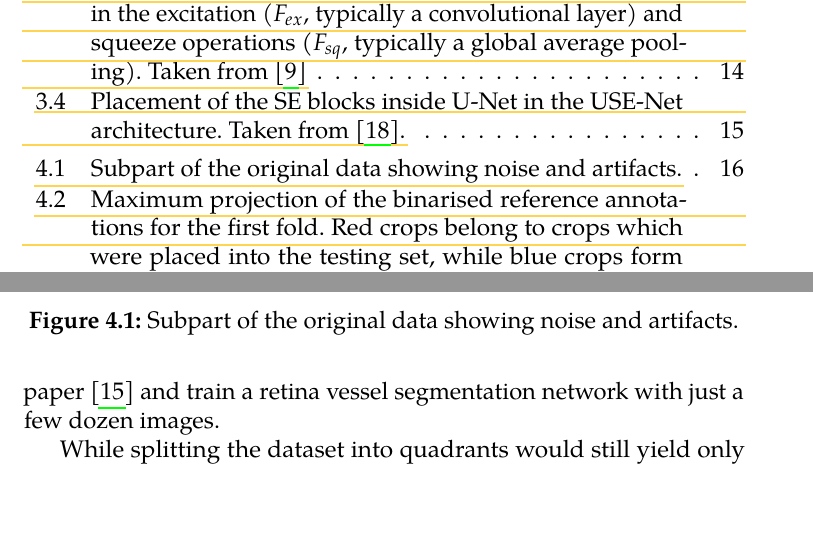
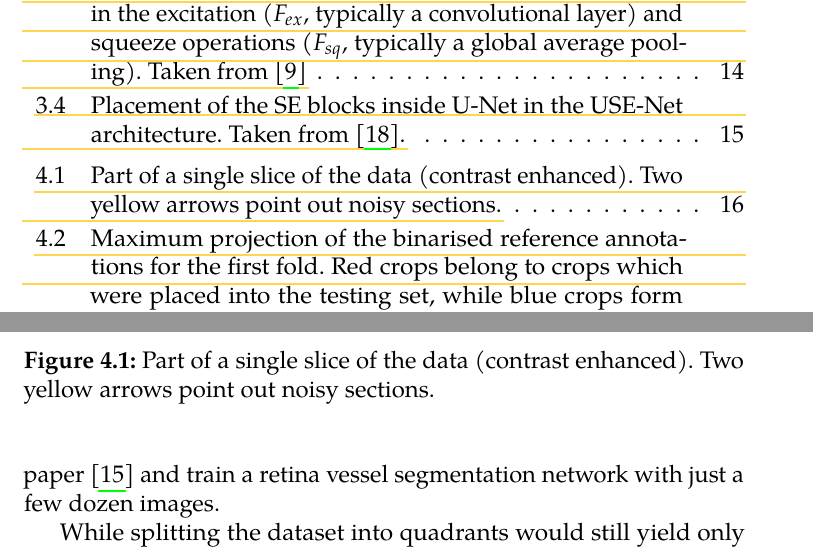
Before and after one commit to BrPetrus/master-thesis, a LaTeX thesis (main.tex): two parts of pages 10 and 27 of 60, joined at a grey line, cut so that both start at the same text, the shorter picture padded with empty space. Compiled offline with pdfLaTeX.

Commit message:
reworked image showing artefacts and noise in the splitting section

```diff
--- a/main.tex
+++ b/main.tex
@@ -321,5 +321,5 @@ The actual splitting logic iterates through every single TNT and crops it out. A
     \end{center}
-    \caption{Subpart of the original data showing noise and artifacts.}
+    \caption{Part of a single slice of the data (contrast enhanced). Two yellow arrows point out noisy sections.}
     \label{fig:upperright}
 \end{figure}
 
```
Also changed, not shown: main.tex (2 more changed lines), 4 other files.
